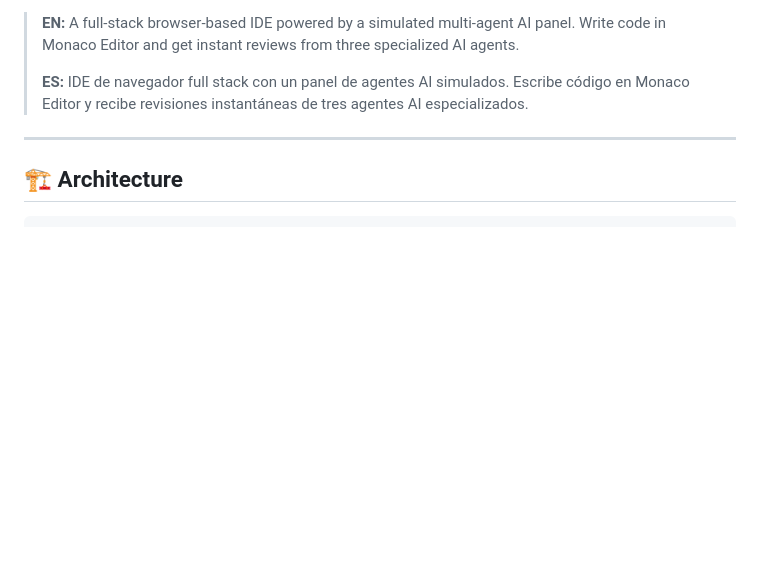
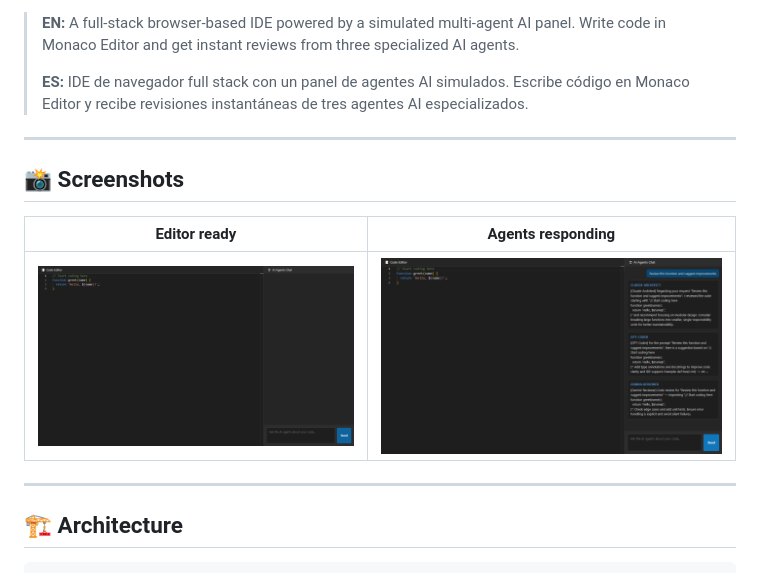
Before and after one commit to 101isack101/polymath-ide-full-stack, a Markdown page: README.md, the part around the change. Drawn GitHub-style; pictures changed too: screenshots/ide-agents.png (added), screenshots/ide-empty.png (added); blank space fills up the shorter version.

```diff
--- a/README.md
+++ b/README.md
@@ -13,6 +13,14 @@
 > **EN:** A full-stack browser-based IDE powered by a simulated multi-agent AI panel. Write code in Monaco Editor and get instant reviews from three specialized AI agents.
 >
 > **ES:** IDE de navegador full stack con un panel de agentes AI simulados. Escribe código en Monaco Editor y recibe revisiones instantáneas de tres agentes AI especializados.
+
+---
+
+## 📸 Screenshots
+
+| Editor ready | Agents responding |
+|:---:|:---:|
+| ![Polymath IDE — empty editor](screenshots/ide-empty.png) | ![Polymath IDE — agents responding](screenshots/ide-agents.png) |
 
 ---
 
```
Also changed, not shown: 2 other files.
